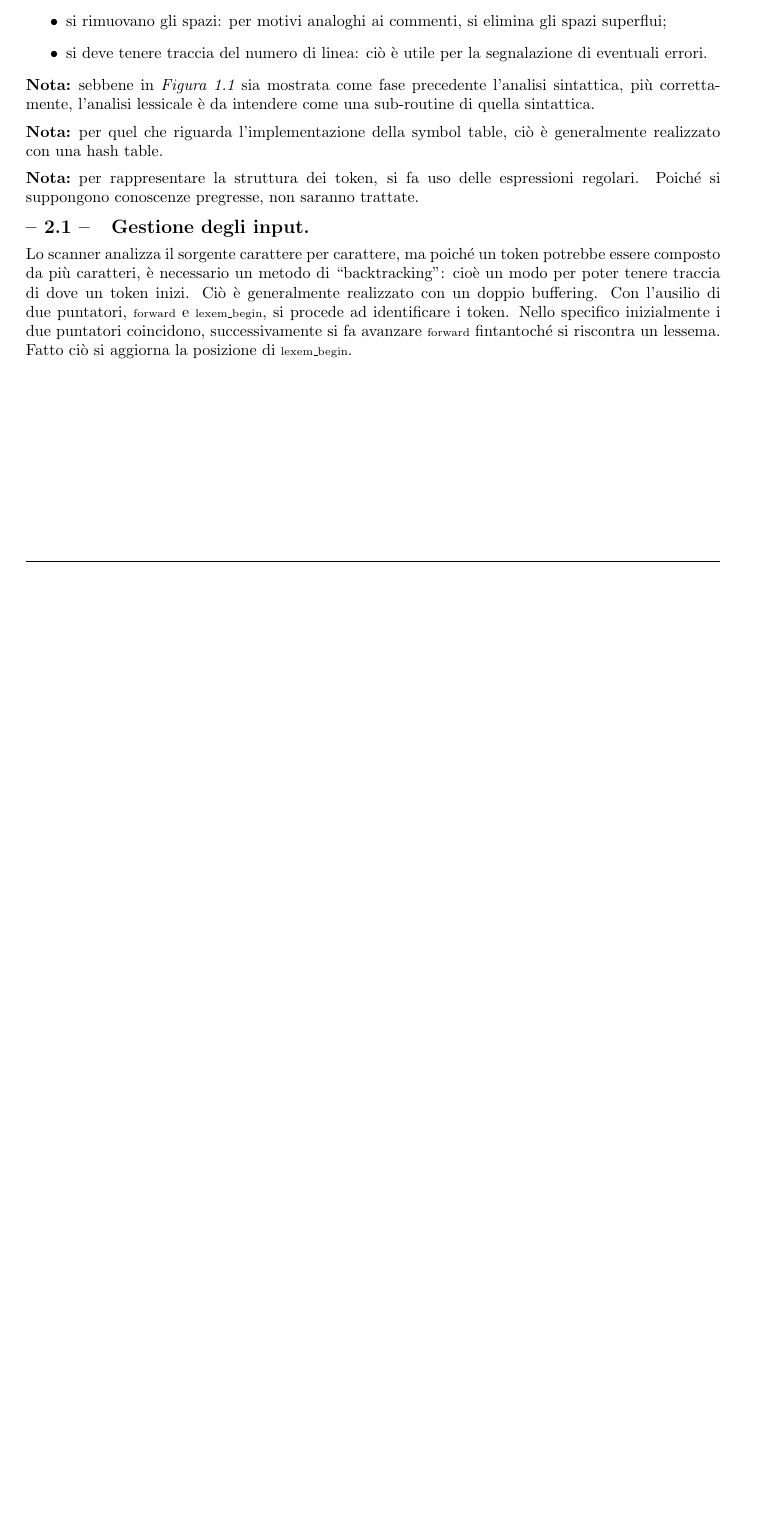
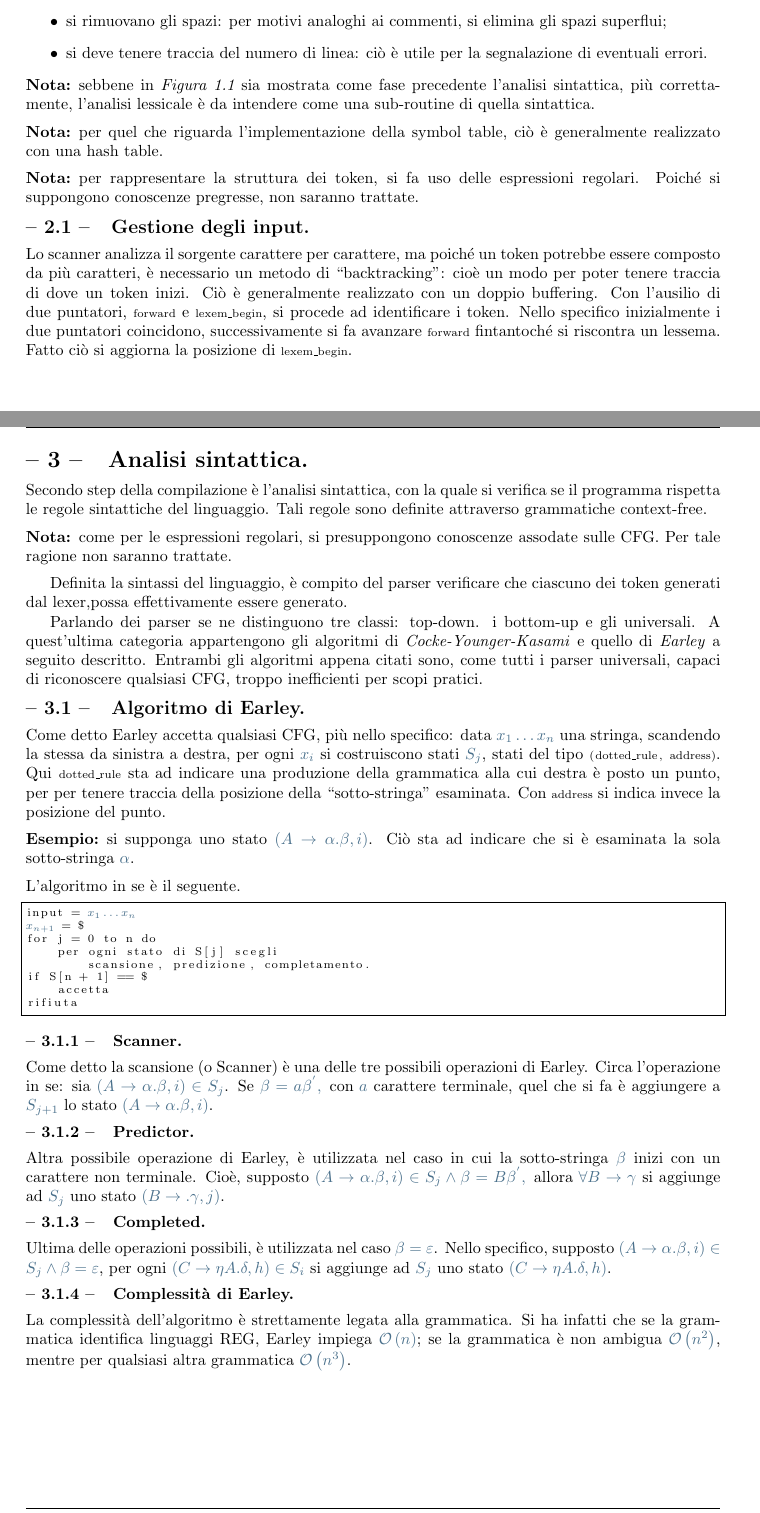
Before and after one commit to Ka-R-ma/Appunti-Uni, a LaTeX document (Projects/Compilatori/Pdf/Compilatori.tex, which reads Projects/Compilatori/Sezioni/Livello I/Sezione 3 - Analisi sintattica.tex, Projects/Compilatori/Sezioni/Livello II/Sottosezione 3.1 - Algoritmo di Earley.tex, Projects/Compilatori/Sezioni/Livello III/Sottosottosezione 3.1.1 - Scanner.tex): part of page 4 of 4 before the commit and two parts of pages 4 and 5 of 6 after it, the two joined at a grey line, cut so that both start at the same text, the shorter picture padded with empty space. The pictures show the PDF file Projects/Compilatori/Pdf/Compilatori.pdf that the author committed with the source.

Commit message:
Project ``Compilatori'' Completed section 3

```diff
--- a/Projects/Compilatori/Pdf/Compilatori.tex
+++ b/Projects/Compilatori/Pdf/Compilatori.tex
@@ -11,4 +11,7 @@
 
 \section{Analisi lessicale}
 \subfile{../Sezioni/Livello I/Sezione 2 - Analisi lessicale.tex}
+
+\section{Analisi sintattica}
+\subfile{../Sezioni/Livello I/Sezione 3 - Analisi sintattica.tex}
 \end{document}
--- /dev/null
+++ b/Projects/Compilatori/Sezioni/Livello I/Sezione 3 - Analisi sintattica.tex
@@ -0,0 +1,18 @@
+\documentclass{subfiles}
+\begin{document}
+Secondo step della compilazione è l'analisi sintattica, con la quale si verifica se il programma rispetta le regole sintattiche del linguaggio.
+Tali regole sono definite attraverso grammatiche context-free.
+
+\begin{Note*}
+    come per le espressioni regolari, si presuppongono conoscenze assodate sulle CFG.
+    Per tale ragione non saranno trattate.
+\end{Note*}
+Definita la sintassi del linguaggio, è compito del parser verificare che ciascuno dei token generati dal lexer,possa effettivamente essere generato.
+
+Parlando dei parser se ne distinguono tre classi: top-down. i bottom-up e gli universali.
+A quest'ultima categoria appartengono gli algoritmi di \emph{Cocke-Younger-Kasami} e quello di \emph{Earley} a seguito descritto.
+Entrambi gli algoritmi appena citati sono, come tutti i parser universali, capaci di riconoscere qualsiasi CFG, troppo inefficienti per scopi pratici.
+
+\subsection{Algoritmo di Earley}
+\subfile{../Livello II/Sottosezione 3.1 - Algoritmo di Earley.tex}
+\clearpage
--- /dev/null
+++ b/Projects/Compilatori/Sezioni/Livello II/Sottosezione 3.1 - Algoritmo di Earley.tex
@@ -0,0 +1,15 @@
+\documentclass{subfiles}
+\begin{document}
+Come detto Earley accetta qualsiasi CFG, più nello specifico: data \(x_{1} \ldots x_{n}\) una stringa,
+scandendo la stessa da sinistra a destra, per ogni \(x_{i}\) si costruiscono stati \(S_{j}\), stati del tipo \lstinline{(dotted_rule, address)}.
+Qui \lstinline{dotted_rule} sta ad indicare una produzione della grammatica alla cui destra è posto un punto,
+per per tenere traccia della posizione della ``sotto-stringa'' esaminata. Con \lstinline{address} si indica invece la posizione del punto.
+
+\begin{Example*}
+    si supponga uno stato \((A \to \alpha . \beta, i)\). Ciò sta ad indicare che si è esaminata la sola sotto-stringa \(\alpha\).
+\end{Example*}
+
+\noindent L'algoritmo in se è il seguente.
+\begin{lstlisting}[escapeinside={(*}{*)}]
+    input = (*$x_{1} \ldots x_{n}$*)
+    (*$x_{n + 1}$*) = (*\textdollar*)
@@ -0,0 +22,14 @@
+\end{lstlisting}
+
+\subsubsection{Scanner}
+\subfile{../Livello III/Sottosottosezione 3.1.1 - Scanner.tex}
+
+\subsubsection{Predictor}
+\subfile{../Livello III/Sottosottosezione 3.1.2 - Predictor.tex}
+
+\subsubsection{Completed}
+\subfile{../Livello III/Sottosottosezione 3.1.3 - Completed.tex}
+
+\subsubsection{Complessità di Earley}
+\subfile{../Livello III/Sottosottosezione 3.1.4 - Complessita di Earley.tex}
+\end{document}
--- /dev/null
+++ b/Projects/Compilatori/Sezioni/Livello III/Sottosottosezione 3.1.1 - Scanner.tex
@@ -0,0 +1,6 @@
+\documentclass{subfiles}
+\begin{document}
+Come detto la scansione (o Scanner) è una delle tre possibili operazioni di Earley.
+Circa l'operazione in se: sia \((A \to \alpha . \beta , i) \in S_{j}\). Se \(\beta = a\beta^{'}, \text{con} a\) carattere terminale,
+quel che si fa è aggiungere a \(S_{j + 1}\) lo stato \((A \to \alpha . \beta , i)\).
+\end{document}
--- /dev/null
+++ b/Projects/Compilatori/Sezioni/Livello III/Sottosottosezione 3.1.2 - Predictor.tex
@@ -0,0 +1,6 @@
+\documentclass{subfiles}
+\begin{document}
+Altra possibile operazione di Earley, è utilizzata nel caso in cui la sotto-stringa \(\beta\) inizi con un carattere non terminale.
+Cioè, supposto \((A \to \alpha . \beta , i) \in S_{j} \land \beta = B\beta^{'}, \text{allora} \forall B \to \gamma\) si aggiunge ad \(S_{j}\)
+uno stato \((B \to .\gamma, j)\).
+\end{document}
--- /dev/null
+++ b/Projects/Compilatori/Sezioni/Livello III/Sottosottosezione 3.1.3 - Completed.tex
@@ -0,0 +1,6 @@
+\documentclass{subfiles}
+\begin{document}
+Ultima delle operazioni possibili, è utilizzata nel caso \(\beta = \varepsilon\).
+Nello specifico, supposto \((A \to \alpha . \beta, i) \in S_{j} \land \beta = \varepsilon\), per ogni \((C \to \eta A. \delta, h) \in S_{i}\)
+si aggiunge ad \(S_{j}\) uno stato \((C \to \eta A. \delta, h)\).
+\end{document}
--- /dev/null
+++ b/Projects/Compilatori/Sezioni/Livello III/Sottosottosezione 3.1.4 - Complessita di Earley.tex
@@ -0,0 +1,6 @@
+\documentclass{subfiles}
+\begin{document}
+La complessità dell'algoritmo è strettamente legata alla grammatica.
+Si ha infatti che se la grammatica identifica linguaggi REG, Earley impiega \(\OrderOf{n}\);
+se la grammatica è non ambigua \(\OrderOf{n^{2}}\), mentre per qualsiasi altra grammatica \(\OrderOf{n^{3}}\).
+\end{document}
```
Also changed, not shown: Projects/Compilatori/Sezioni/Livello II/Sottosezione 3.2 - Gestione degli errori in un parser.tex (added, +15 -0 lines), Projects/Compilatori/Sezioni/Livello II/Sottosezione 3.3 - TopDown parse.tex (added, +46 -0 lines), Resources/Utils/Common.sty (+15 -0 lines), Projects/Compilatori/Pdf/Compilatori.pdf, Projects/Compilatori/Sezioni/Livello I/Sezione 3 - Analisi sintattica.tex (7 more changed lines), Projects/Compilatori/Sezioni/Livello II/Sottosezione 3.1 - Algoritmo di Earley.tex (6 more changed lines).
